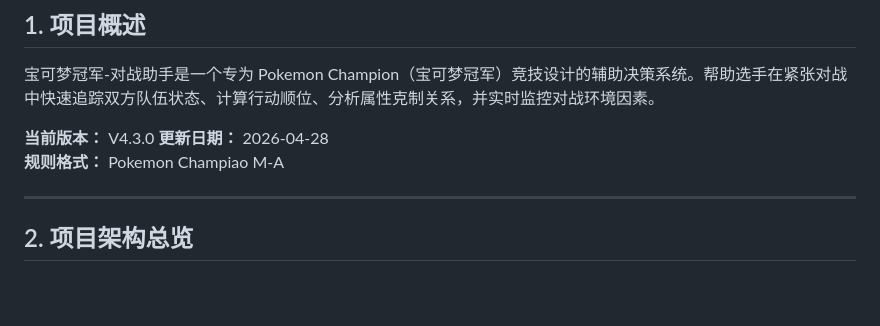
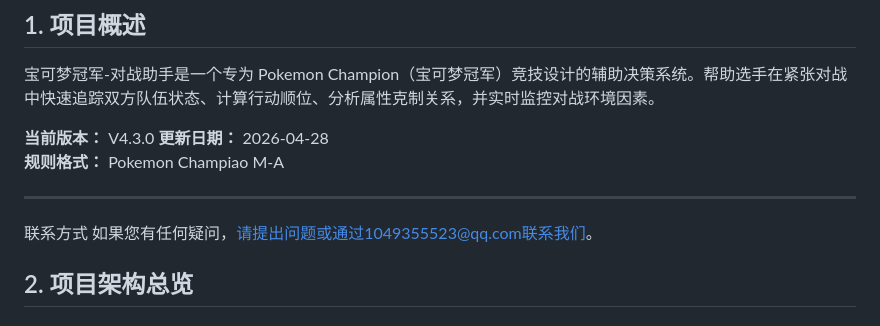
Before and after one commit to ytqoqo/Pokemon_BattleAssistant_test, a Markdown page: README.md, the part around the change. Drawn GitHub-style; blank space fills up the shorter version.

```diff
--- a/README.md
+++ b/README.md
@@ -9,7 +9,8 @@
 **规则格式：** Pokemon Champiao M-A
 
 ---
-
+ 联系方式
+如果您有任何疑问，请提出问题或通过1049355523@qq.com联系我们。
 ## 2. 项目架构总览
 
 ### 2.1 技术栈
```
